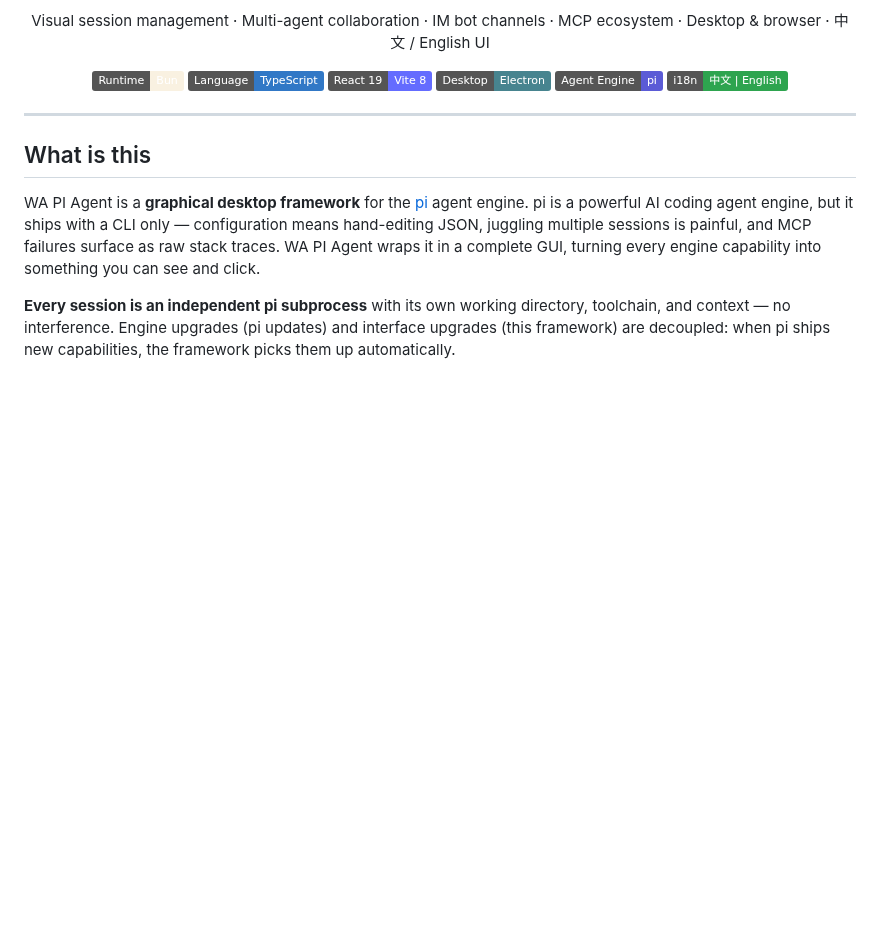
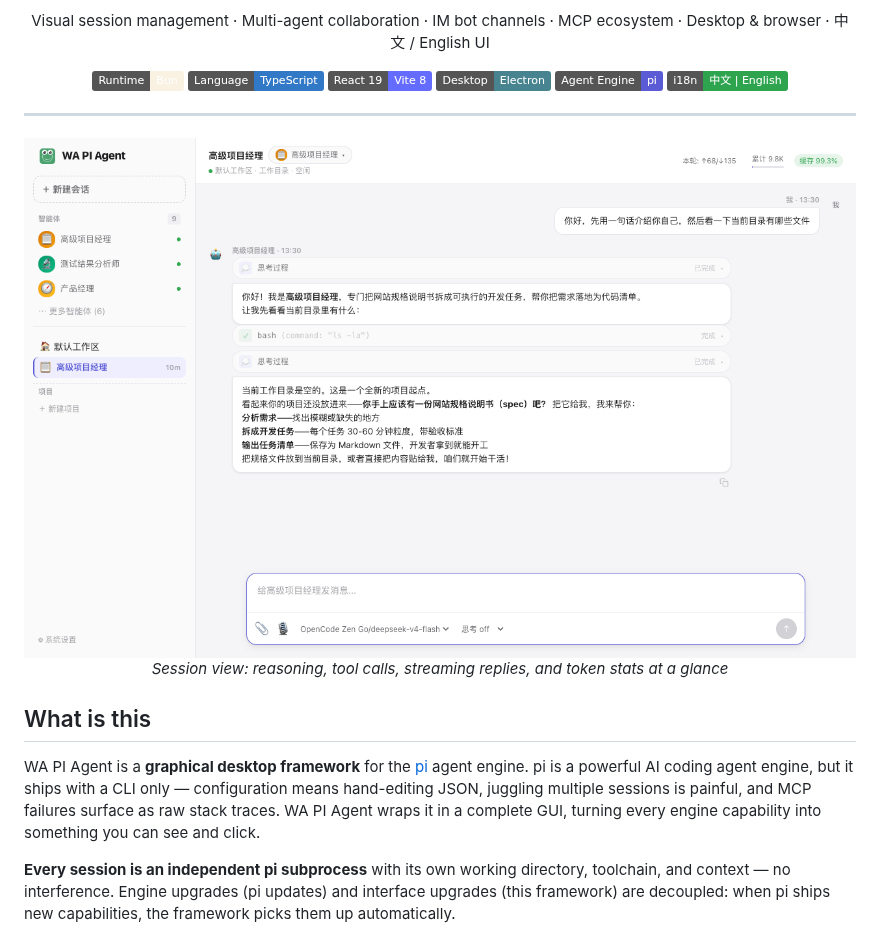
Before and after one commit to luandapipi91/Wa-PiAgent, a Markdown page: README.md, the part around one of its changes. GitHub-like rendering; pictures changed too: docs/assets/readme/readme-session.png (added); badges without logos; blank space fills up the shorter version.

Commit message:
docs: README 恢复截图展示并补充 i18n 标识
- 恢复 docs/assets/readme/ 四张截图（ff28b59f 移除后 GitHub 上图片 404）
- 中英双语 README 同步恢复 4 处截图引用（会话/MCP/插件/模型）
- 头部关键词行与徽章行补充中英双语界面标识
- CHANGELOG 补记 README 双语化与截图条目

```diff
--- a/README.md
+++ b/README.md
@@ -22,6 +22,11 @@ Visual session management · Multi-agent collaboration · IM bot channels · MCP
 </div>
 
 ---
+
+<div align="center">
+<img src="docs/assets/readme/readme-session.png" alt="Session view" width="900" />
+<br/><em>Session view: reasoning, tool calls, streaming replies, and token stats at a glance</em>
+</div>
 
 ## What is this
 
```
Also changed, not shown: other parts of README.md (+14 -0 lines), CHANGELOG.md (+9 -0 lines), README.zh-CN.md (+19 -0 lines), docs/assets/readme/readme-extensions.png (added), docs/assets/readme/readme-mcp.png (added), docs/assets/readme/readme-models.png (added).
